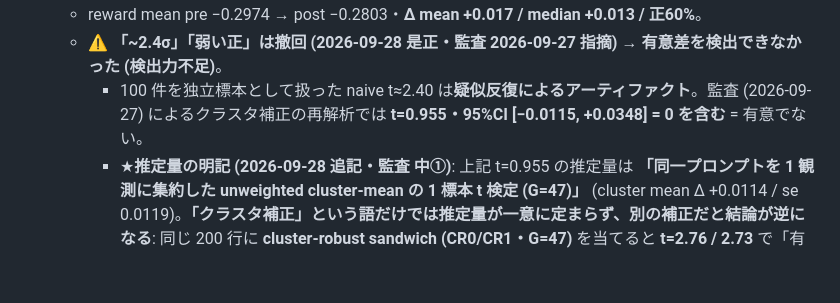
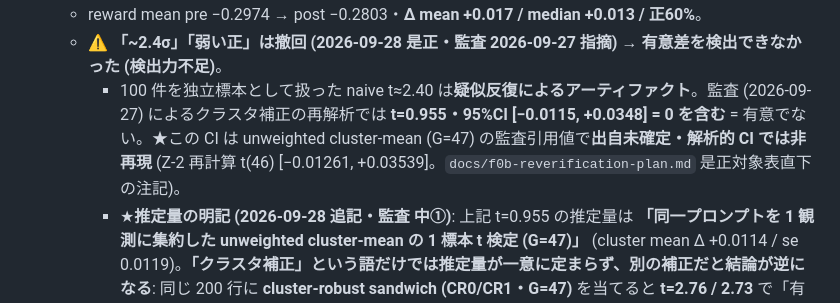
Before and after one commit to sdkikgeneral-spec/dollama, a Markdown page: docs/f0b-rejection-sft-plan.md, the part around the change. GitHub-like rendering; blank space fills up the shorter version.

```diff
--- a/docs/f0b-rejection-sft-plan.md
+++ b/docs/f0b-rejection-sft-plan.md
@@ -108,7 +108,7 @@
 - ✅ **Package G-2b 完了 (2026-07-05)**: held-out 100入力 (G-1訓練/eval と disjoint・en46/ja54) で greedy→SDXL→reward ペア比較 (200枚)。
   - reward mean pre −0.2974 → post −0.2803・**Δ mean +0.017 / median +0.013 / 正60%**。
   - ⚠️ **「~2.4σ」「弱い正」は撤回 (2026-09-28 是正・監査 2026-09-27 指摘)** → **有意差を検出できなかった (検出力不足)**。
-    - 100 件を独立標本として扱った naive t≈2.40 は**疑似反復によるアーティファクト**。監査 (2026-09-27) によるクラスタ補正の再解析では **t=0.955・95%CI [−0.0115, +0.0348] = 0 を含む** = 有意でない。
+    - 100 件を独立標本として扱った naive t≈2.40 は**疑似反復によるアーティファクト**。監査 (2026-09-27) によるクラスタ補正の再解析では **t=0.955・95%CI [−0.0115, +0.0348] = 0 を含む** = 有意でない。★この CI は unweighted cluster-mean (G=47) の監査引用値で**出自未確定・解析的 CI では非再現** (Z-2 再計算 t(46) [−0.01261, +0.03539]。`docs/f0b-reverification-plan.md` 是正対象表直下の注記)。
     - ★**推定量の明記 (2026-09-28 追記・監査 中①)**: 上記 t=0.955 の推定量は **「同一プロンプトを 1 観測に集約した unweighted cluster-mean の 1 標本 t 検定 (G=47)」** (cluster mean Δ +0.0114 / se 0.0119)。**「クラスタ補正」という語だけでは推定量が一意に定まらず、別の補正だと結論が逆になる**: 同じ 200 行に **cluster-robust sandwich (CR0/CR1・G=47)** を当てると **t=2.76 / 2.73** で「有意」側に出る (ja 54 件の複製が within-cluster 分散ほぼ 0 ゆえ「高精度」と評価される = 疑似反復をそのまま情報量に数える推定量)。
     - ★**最も反論されにくい一次根拠 = en のみ 46 件** (uniq prompt 46 = 真に独立・疑似反復ゼロ): **Δ mean +0.0112 / t=0.915 / 95%CI [−0.0134, +0.0357] (0 を含む)**。ja を落としても「有意でない」は変わらない。
     - 本セッション (2026-09-28) に `data/rollouts/g2b_prepost.jsonl` 200 行から独立再計算した 4 値: **naive t=2.4025 / cluster-mean t=0.9549 / CR sandwich t=2.7592 (CR0) ・2.7297 (CR1) / en46 t=0.9154**。Z-2 の出口では**推定量を明示して 3 通り (naive / cluster-mean / CR sandwich) を並べる**こと。
```
Also changed, not shown: docs/f0b-reverification-plan.md (+17 -7 lines), docs/roadmap-decisions.md (+1 -1 lines).
